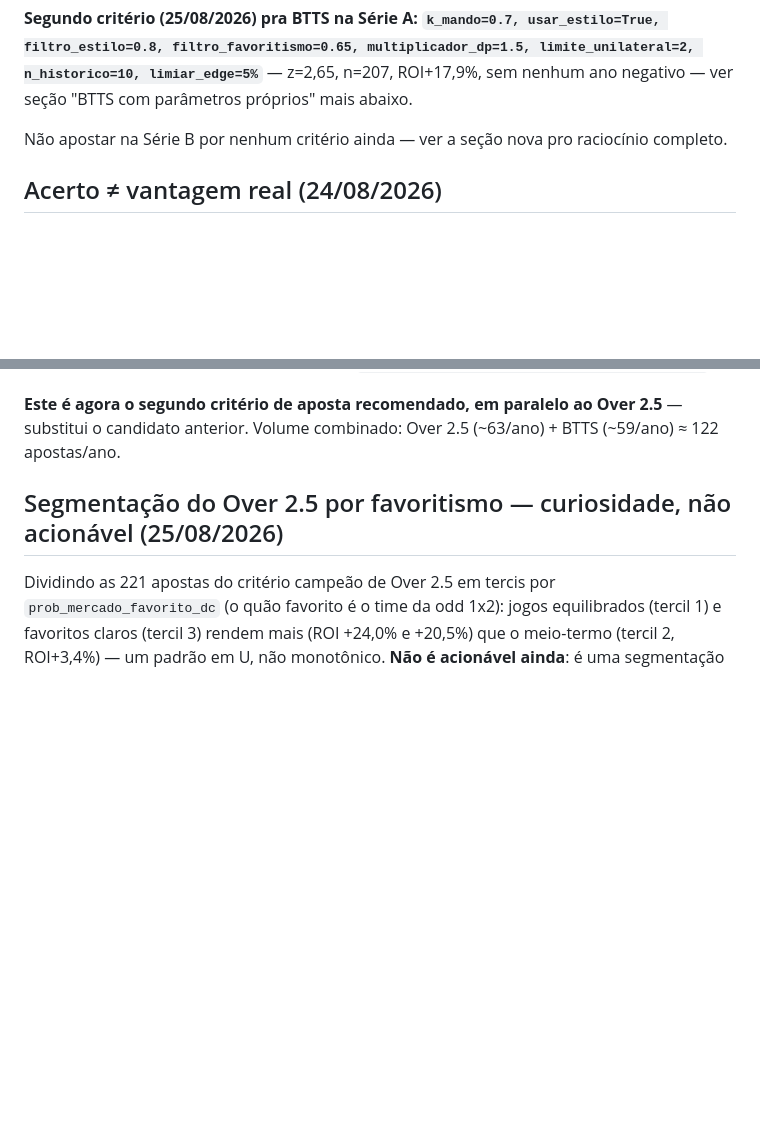
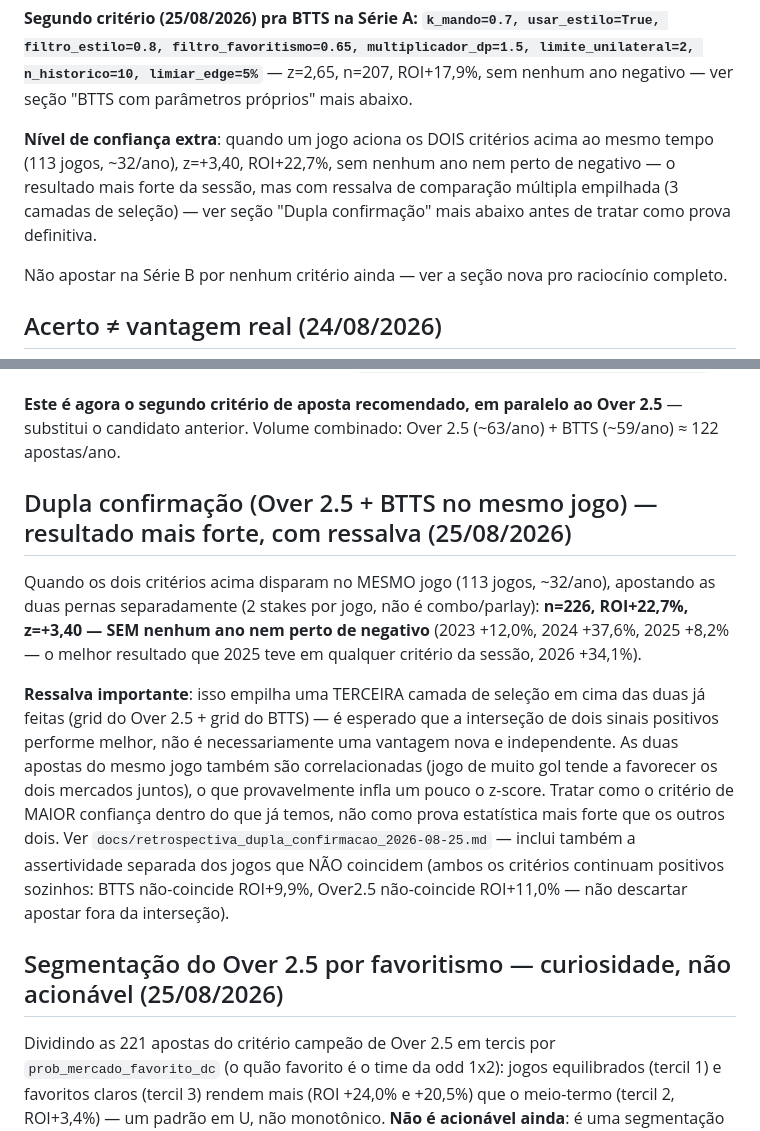
Before and after one commit to lucaseirafleury-ai/Bet, a Markdown page: metodologia_pesos/docs/protocolo.md, 2 parts joined by grey strips. GitHub-like rendering; blank space fills up the shorter version.

```diff
--- a/metodologia_pesos/docs/protocolo.md
+++ b/metodologia_pesos/docs/protocolo.md
@@ -17,6 +17,13 @@ filtro_favoritismo=0.65, multiplicador_dp=1.5, limite_unilateral=2,
 n_historico=10, limiar_edge=5%`** — z=2,65, n=207, ROI+17,9%, sem
 nenhum ano negativo — ver seção "BTTS com parâmetros próprios" mais
 abaixo.
+
+**Nível de confiança extra**: quando um jogo aciona os DOIS critérios
+acima ao mesmo tempo (113 jogos, ~32/ano), z=+3,40, ROI+22,7%, sem
+nenhum ano nem perto de negativo — o resultado mais forte da sessão,
+mas com ressalva de comparação múltipla empilhada (3 camadas de
+seleção) — ver seção "Dupla confirmação" mais abaixo antes de tratar
+como prova definitiva.
 
 Não apostar na Série B por nenhum critério ainda — ver a seção nova pro
 raciocínio completo.
@@ -221,6 +228,27 @@ nenhum ano negativo** (2023 +18,3%, 2024 +19,0%, 2025 +1,9%, 2026
 **Este é agora o segundo critério de aposta recomendado, em paralelo
 ao Over 2.5** — substitui o candidato anterior. Volume combinado:
 Over 2.5 (~63/ano) + BTTS (~59/ano) ≈ 122 apostas/ano.
+
+## Dupla confirmação (Over 2.5 + BTTS no mesmo jogo) — resultado mais forte, com ressalva (25/08/2026)
+
+Quando os dois critérios acima disparam no MESMO jogo (113 jogos, ~32/ano),
+apostando as duas pernas separadamente (2 stakes por jogo, não é
+combo/parlay): **n=226, ROI+22,7%, z=+3,40 — SEM nenhum ano nem perto de
+negativo** (2023 +12,0%, 2024 +37,6%, 2025 +8,2% — o melhor resultado
+que 2025 teve em qualquer critério da sessão, 2026 +34,1%).
+
+**Ressalva importante**: isso empilha uma TERCEIRA camada de seleção em
+cima das duas já feitas (grid do Over 2.5 + grid do BTTS) — é esperado
+que a interseção de dois sinais positivos performe melhor, não é
+necessariamente uma vantagem nova e independente. As duas apostas do
+mesmo jogo também são correlacionadas (jogo de muito gol tende a
+favorecer os dois mercados juntos), o que provavelmente infla um pouco
+o z-score. Tratar como o critério de MAIOR confiança dentro do que já
+temos, não como prova estatística mais forte que os outros dois. Ver
+`docs/retrospectiva_dupla_confirmacao_2026-08-25.md` — inclui também a
+assertividade separada dos jogos que NÃO coincidem (ambos os critérios
+continuam positivos sozinhos: BTTS não-coincide ROI+9,9%, Over2.5
+não-coincide ROI+11,0% — não descartar apostar fora da interseção).
 
 ## Segmentação do Over 2.5 por favoritismo — curiosidade, não acionável (25/08/2026)
 
```
Also changed, not shown: metodologia_pesos/README.md (+14 -0 lines), metodologia_pesos/docs/retrospectiva_dupla_confirmacao_2026-08-25.md (added, +94 -0 lines).
